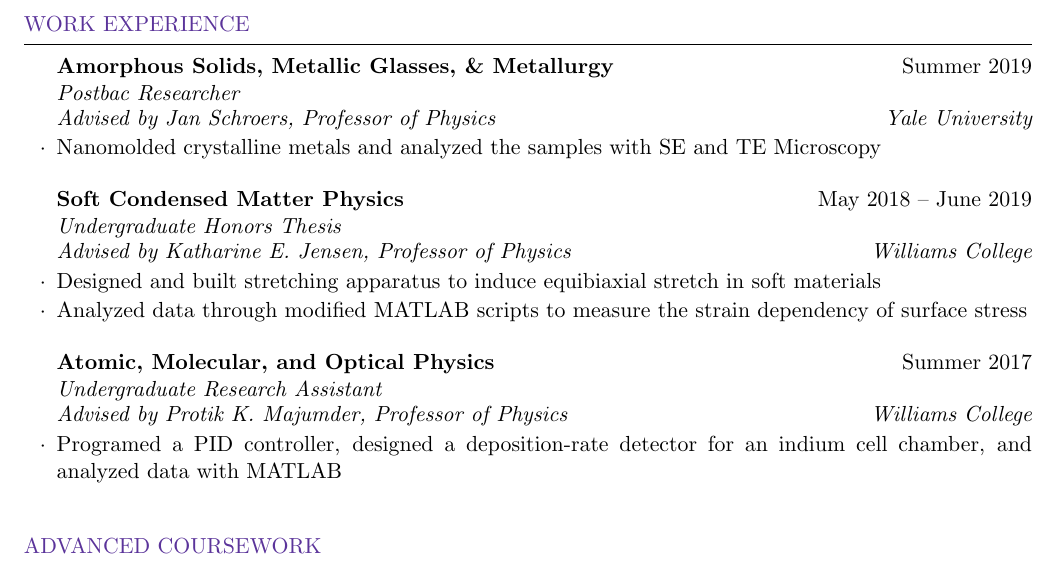
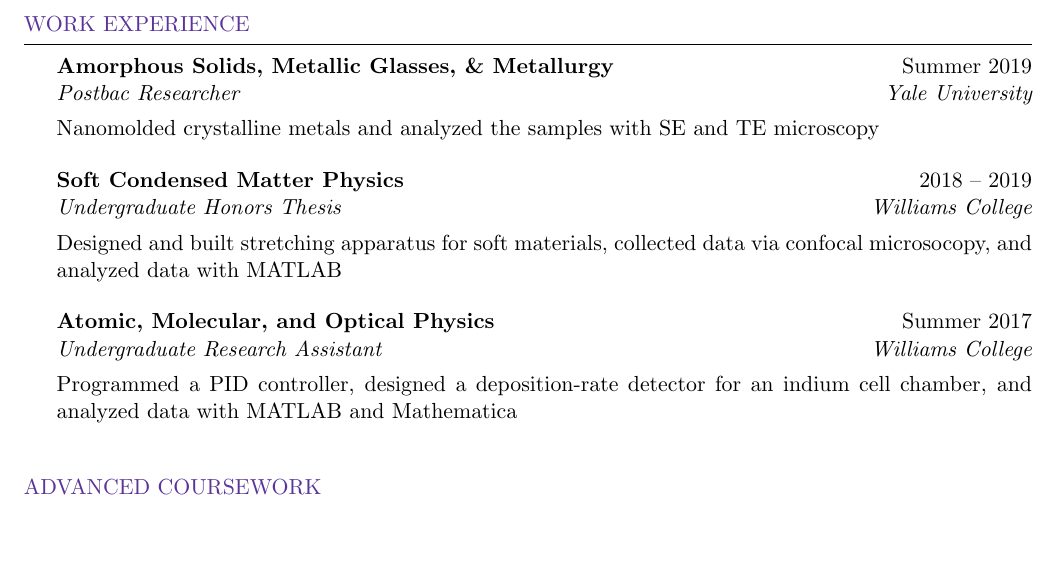
Before and after one commit to jthaller/short_resume, a LaTeX CV (data_science_resume.tex): part of the page, cut so that both start at the same text, the shorter picture padded with empty space. Compiled offline with pdfLaTeX.

Commit message:
simplified

```diff
--- a/data_science_resume.tex
+++ b/data_science_resume.tex
@@ -109,30 +109,28 @@
 	%	RESEARCH EXPERIENCE SECTION
 	%----------------------------------------------------------------------------------------
 
-	\vspace{-1em}
+
 	\begin{rSection}{Work Experience}
-		\begin{rSubsection}{Amorphous Solids, Metallic Glasses, \& Metallurgy}{Summer 2019}{Postbac Researcher}{}
-			\vspace{-.5em}
-			\item[] {\em Advised by Jan Schroers, Professor of Physics}\hfill {\em Yale University}
-			\item Nanomolded crystalline metals and analyzed the samples with SE and TE Microscopy
+		\begin{rSubsection}{Amorphous Solids, Metallic Glasses, \& Metallurgy}{Summer 2019}{Postbac Researcher}{Yale University}
+%			\vspace{-.5em}
+%			\item[] {\em Advised by Jan Schroers, Professor of Physics}\hfill {\em Yale University}
+			Nanomolded crystalline metals and analyzed the samples with SE and TE microscopy
 		\end{rSubsection}
 
 
-		\begin{rSubsection}{Soft Condensed Matter Physics}{May 2018 -- June 2019}{Undergraduate Honors Thesis}{}
-			\vspace{-.5em}
-			\item[] {\em Advised by Katharine E. Jensen, Professor of Physics}\hfill {\em Williams College}
-			\item Designed and built stretching apparatus to induce equibiaxial stretch in soft materials
-			\item Analyzed data through modified MATLAB scripts to measure the strain dependency of surface stress
-
+		\begin{rSubsection}{Soft Condensed Matter Physics}{2018 -- 2019}{Undergraduate Honors Thesis}{Williams College}
+%			\vspace{-.5em}
+%			\item[] {\em Advised by Katharine E. Jensen, Professor of Physics}\hfill {\em Williams College}
+			Designed and built stretching apparatus for soft materials, collected data via confocal microsocopy, and analyzed data with MATLAB
 		\end{rSubsection}
 		%
 		%----------------------------------------------------------------------------
 
 
-		\begin{rSubsection}{Atomic, Molecular, and Optical Physics}{Summer 2017}{Undergraduate Research Assistant}{}
-			\vspace{-.5em}
-			\item[] {\em Advised by Protik K. Majumder, Professor of Physics}\hfill {\em Williams College}
-			\item Programed a PID controller, designed a deposition-rate detector for an indium cell chamber, and analyzed data with MATLAB
+		\begin{rSubsection}{Atomic, Molecular, and Optical Physics}{Summer 2017}{Undergraduate Research Assistant}{Williams College}
+%			\vspace{-.5em}
+%			\item[] {\em Advised by Protik K. Majumder, Professor of Physics}\hfill {\em Williams College}
+			Programmed a PID controller, designed a deposition-rate detector for an indium cell chamber, and analyzed data with MATLAB and Mathematica
 		\end{rSubsection}
 
 	\end{rSection}
```
Also changed, not shown: data_science_resume.pdf, 2 other files.
